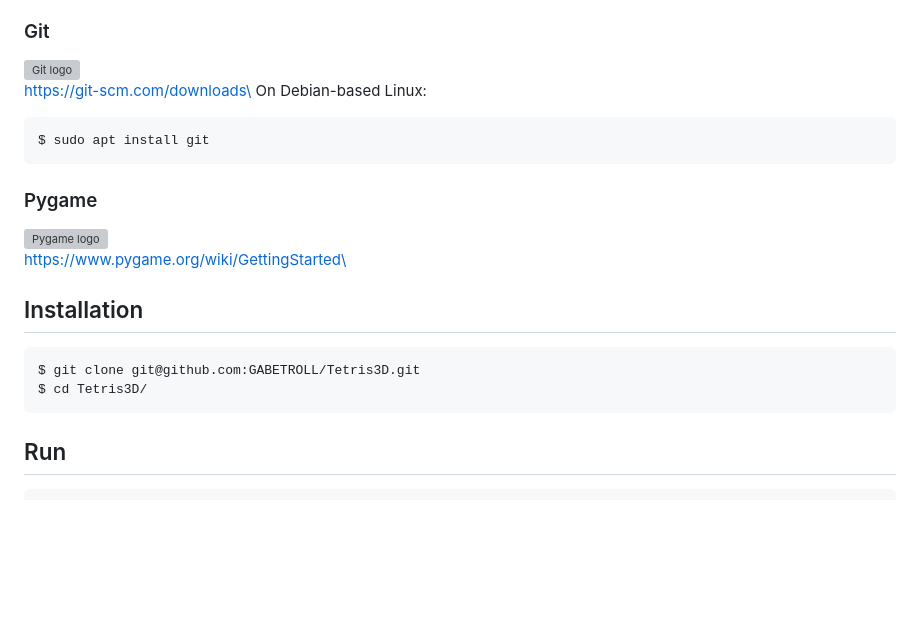
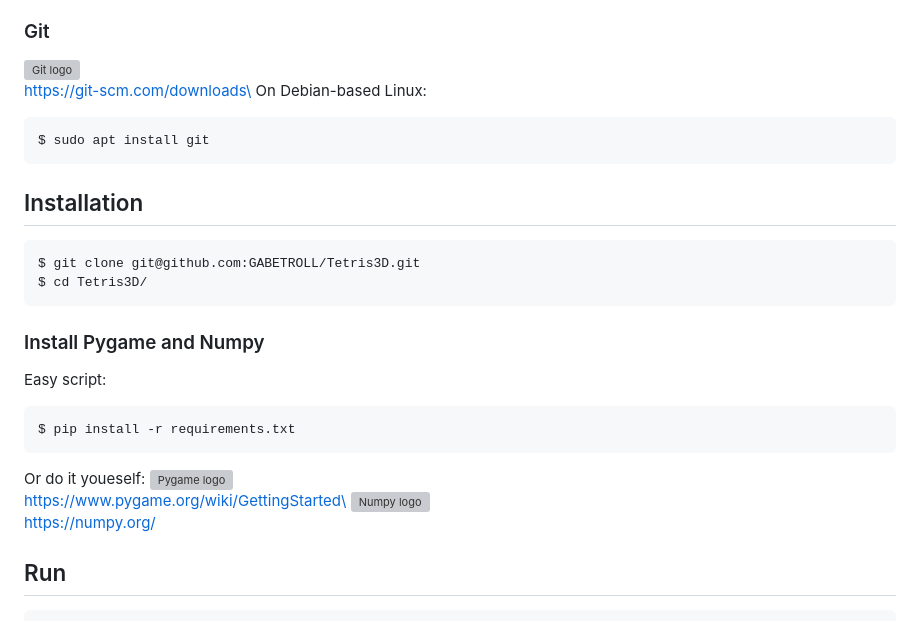
Before and after one commit to GABETROLL/Tetris3D, a Markdown page: README.md, the part around the change. Drawn GitHub-style; blank space fills up the shorter version; grey boxes are pictures that could not be loaded.

Commit message:
Add easy pip install script promise in README.md

````diff
--- a/README.md
+++ b/README.md
@@ -33,15 +33,21 @@ On Debian-based Linux:
 ```
 $ sudo apt install git
 ```
-### Pygame
-<img src="https://www.pygame.org/images/logo_lofi.png" alt="Pygame logo"/>\
-https://www.pygame.org/wiki/GettingStarted\
-
 ## Installation
 ```
 $ git clone git@github.com:GABETROLL/Tetris3D.git
 $ cd Tetris3D/
 ```
+### Install Pygame and Numpy
+Easy script:
+```
+$ pip install -r requirements.txt
+```
+Or do it youeself:
+<img src="https://www.pygame.org/images/logo_lofi.png" alt="Pygame logo"/>\
+https://www.pygame.org/wiki/GettingStarted\
+<img src="https://upload.wikimedia.org/wikipedia/commons/thumb/3/31/NumPy_logo_2020.svg/1200px-NumPy_logo_2020.svg.png" alt="Numpy logo"/>\
+https://numpy.org/
 ## Run
 ```
 $ python3.11 main.py
````
